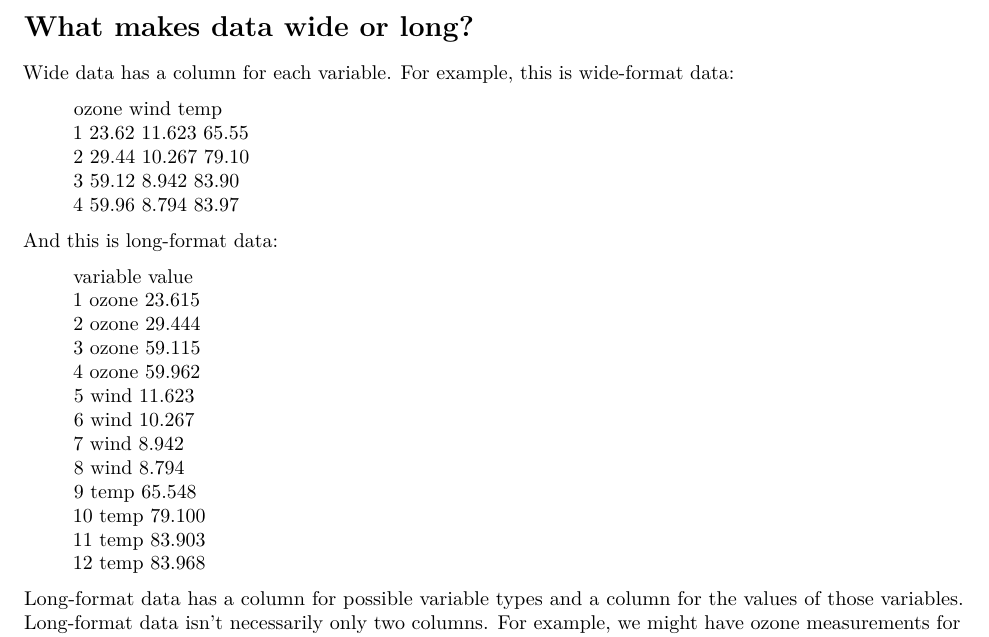
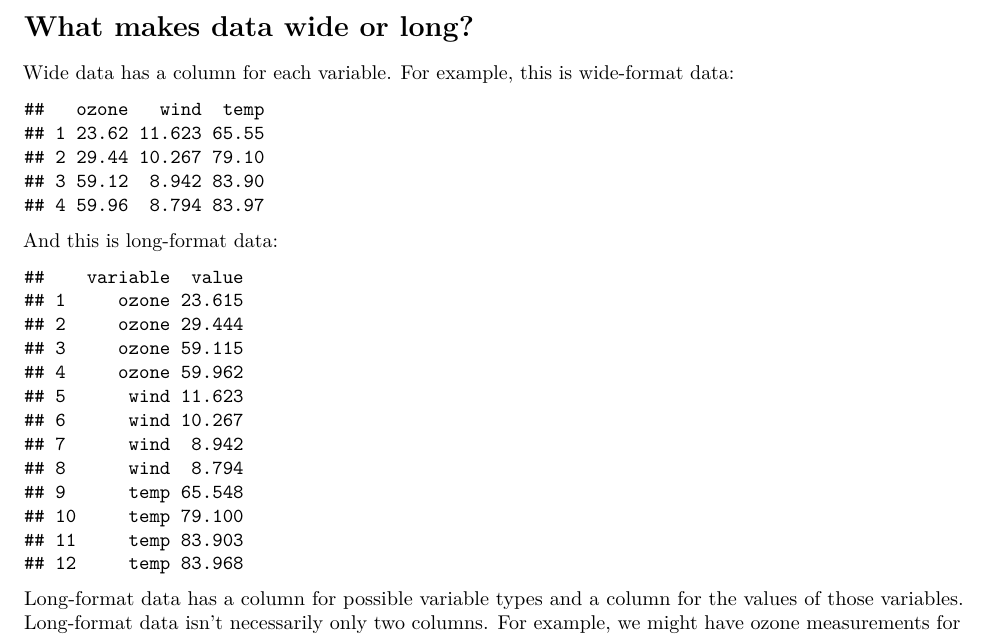
Before and after one commit to robertandrewstevens/R, an R Markdown document (reshape.html.Rmd): part of page 1 of 5, cut so that both start at the same text. Rendered offline with R 4.5, knitr and Pandoc, then LaTeX, with nearby package versions.

Commit message:
Update reshape.html.Rmd

````diff
--- a/reshape.html.Rmd
+++ b/reshape.html.Rmd
@@ -21,27 +21,24 @@ reshape2 is an R package written by Hadley Wickham that makes it easy to transfo
 
 Wide data has a column for each variable. For example, this is wide-format data:
 
->   ozone   wind  temp
-> 1 23.62 11.623 65.55
-> 2 29.44 10.267 79.10
-> 3 59.12  8.942 83.90
-> 4 59.96  8.794 83.97
+```{r, echo=FALSE}
+wideDF <- data.frame(
+  ozone = c(23.62, 29.44, 59.12, 59.96),
+  wind = c(11.623, 10.267, 8.942, 8.794),
+  temp = c(65.55, 79.10, 83.90, 83.97)
+  )
+wideDF
+```
 
 And this is long-format data:
 
->    variable  value
-> 1     ozone 23.615
-> 2     ozone 29.444
-> 3     ozone 59.115
-> 4     ozone 59.962
-> 5      wind 11.623
-> 6      wind 10.267
-> 7      wind  8.942
-> 8      wind  8.794
-> 9      temp 65.548
-> 10     temp 79.100
-> 11     temp 83.903
-> 12     temp 83.968
+```{r, echo=FALSE}
+longDF <- data.frame(
+  variable = c("ozone", "ozone", "ozone", "ozone", "wind", "wind", "wind", "wind", "temp", "temp", "temp", "temp"),
+  value = c(23.615, 29.444, 59.115, 59.962, 11.623, 10.267,  8.942, 8.794, 65.548, 79.100, 83.903, 83.968)
+  )
+longDF
+```
 
 Long-format data has a column for possible variable types and a column for the values of those variables. Long-format data isn’t necessarily only two columns. For example, we might have ozone measurements for each day of the year. In that case, we could have another column for day. In other words, there are different levels of “longness”. The ultimate shape you want to get your data into will depend on what you are doing with it.
 
````
